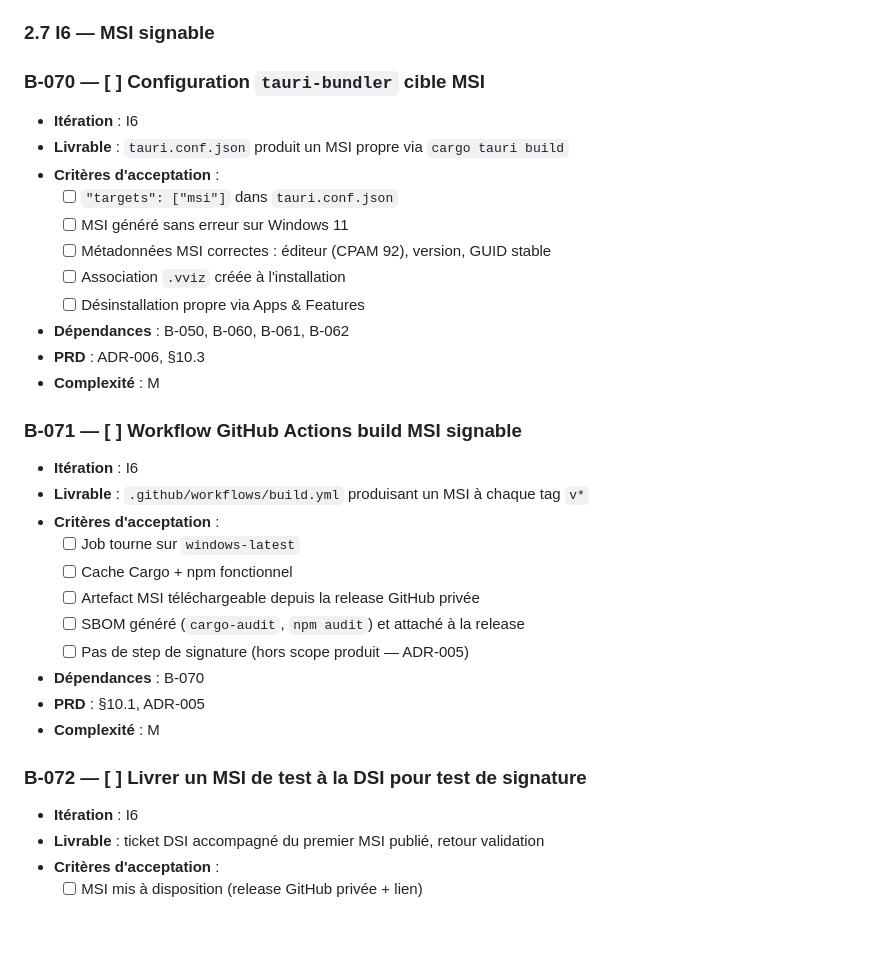
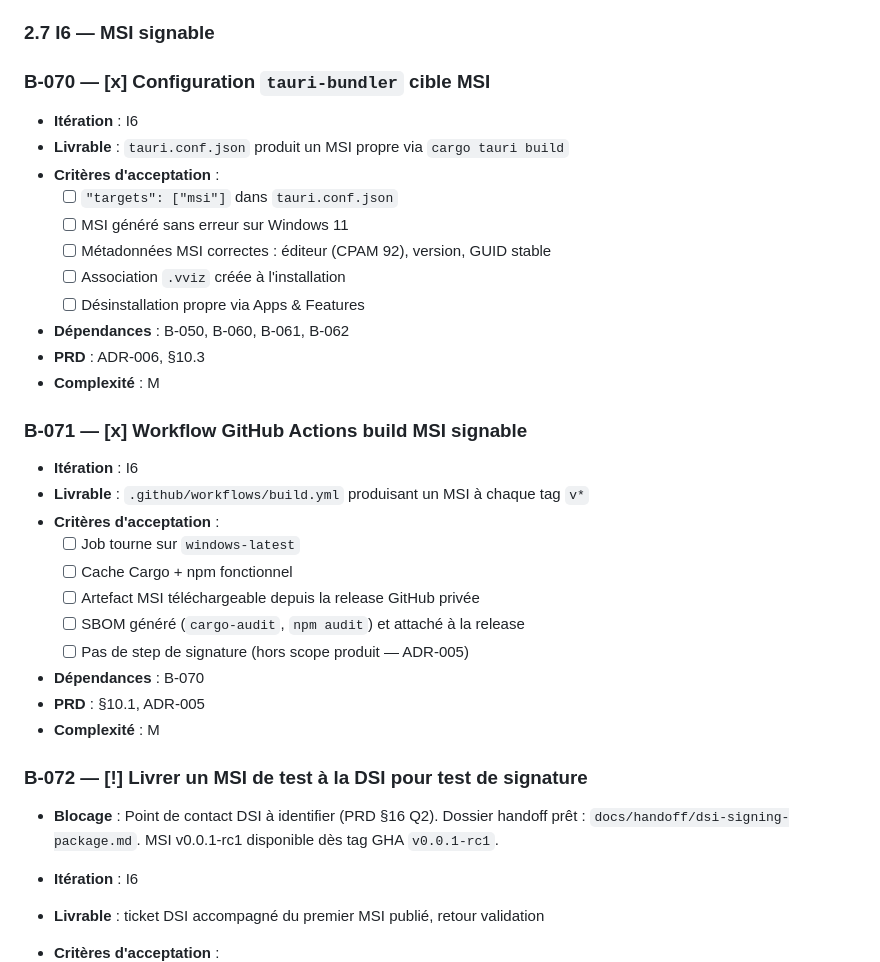
Before and after one commit to 92VC/VaultViz, a Markdown page: BACKLOG.md, the part around one of its changes. Drawn GitHub-style; blank space fills up the shorter version.

```diff
--- a/BACKLOG.md
+++ b/BACKLOG.md
@@ -367,7 +367,7 @@ Chaque story porte les champs :
 
 ### 2.7 I6 — MSI signable
 
-### B-070 — [ ] Configuration `tauri-bundler` cible MSI
+### B-070 — [x] Configuration `tauri-bundler` cible MSI
 
 - **Itération** : I6
 - **Livrable** : `tauri.conf.json` produit un MSI propre via `cargo tauri build`
@@ -381,7 +381,7 @@ Chaque story porte les champs :
 - **PRD** : ADR-006, §10.3
 - **Complexité** : M
 
-### B-071 — [ ] Workflow GitHub Actions build MSI signable
+### B-071 — [x] Workflow GitHub Actions build MSI signable
 
 - **Itération** : I6
 - **Livrable** : `.github/workflows/build.yml` produisant un MSI à chaque tag `v*`
@@ -395,7 +395,9 @@ Chaque story porte les champs :
 - **PRD** : §10.1, ADR-005
 - **Complexité** : M
 
-### B-072 — [ ] Livrer un MSI de test à la DSI pour test de signature
+### B-072 — [!] Livrer un MSI de test à la DSI pour test de signature
+
+- **Blocage** : Point de contact DSI à identifier (PRD §16 Q2). Dossier handoff prêt : `docs/handoff/dsi-signing-package.md`. MSI v0.0.1-rc1 disponible dès tag GHA `v0.0.1-rc1`.
 
 - **Itération** : I6
 - **Livrable** : ticket DSI accompagné du premier MSI publié, retour validation
```
Also changed, not shown: other parts of BACKLOG.md (+10 -6 lines).
